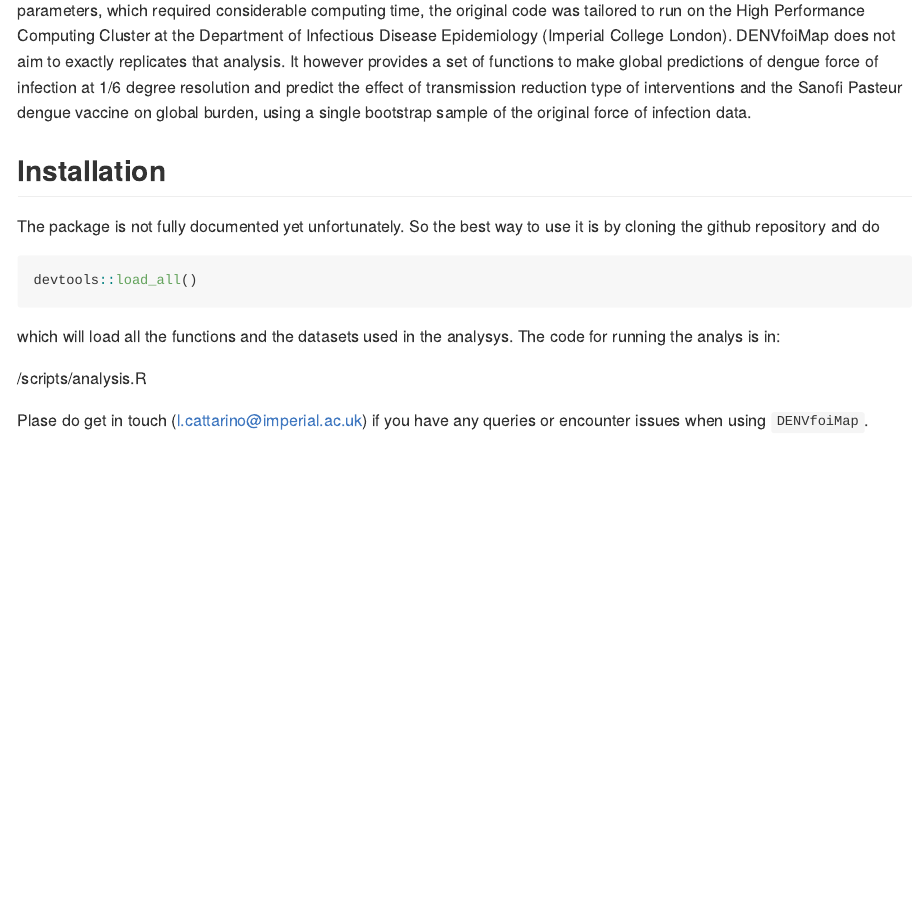
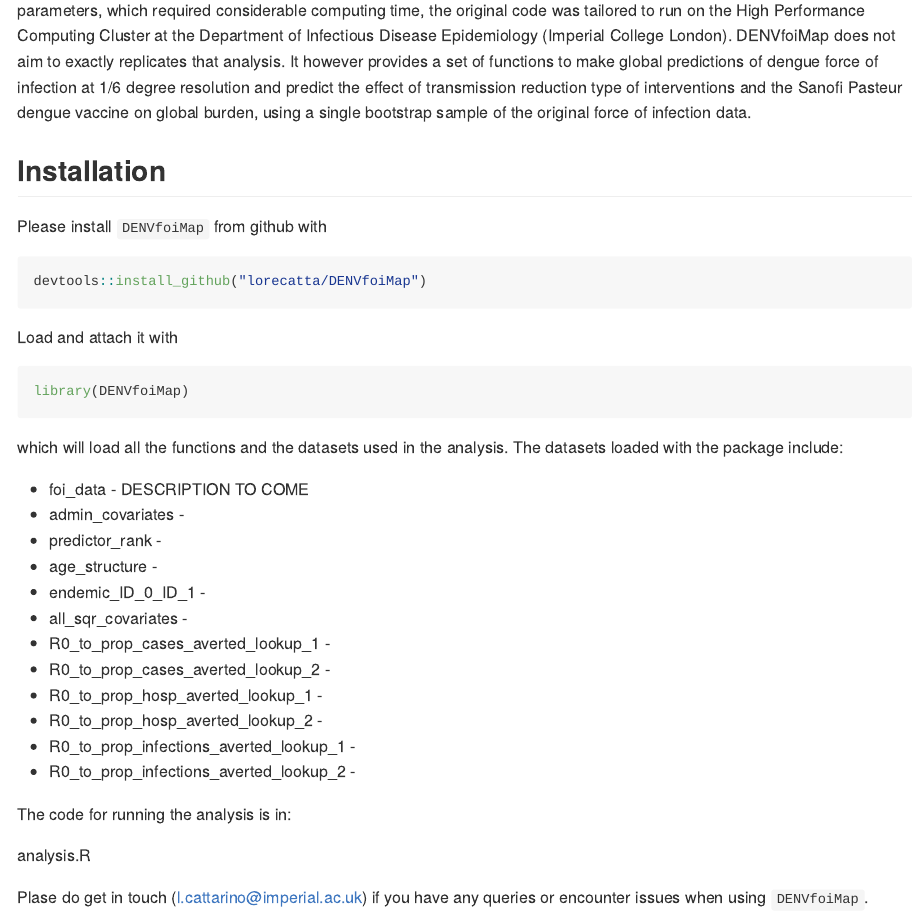
Before and after one commit to lorecatta/DENVfoiMap, an R Markdown document (README.Rmd): the page in a window 1100 px wide, from 220 px down. The pictures show the output file README.md that the author committed with the source, drawn offline in the style of GitHub.

Commit message:
update README

````diff
--- a/README.Rmd
+++ b/README.Rmd
@@ -36,17 +36,37 @@ of the original force of infection data.
 
 ## Installation
 
-
-The package is not fully documented yet unfortunately. So the best way to use it is by cloning the github repository and do
+Please install `DENVfoiMap` from github with
 
 ```{r include = TRUE, eval = FALSE}
-devtools::load_all()
+devtools::install_github("lorecatta/DENVfoiMap")
 ```
 
-which will load all the functions and the datasets used in the analysys.
-The code for running the analys is in:
+Load and attach it with
 
-/scripts/analysis.R
+```{r}
+library(DENVfoiMap)
+```
+
+which will load all the functions and the datasets used in the analysis.
+The datasets loaded with the package include:
+
+* foi_data - DESCRIPTION TO COME
+* admin_covariates -
+* predictor_rank -
+* age_structure -
+* endemic_ID_0_ID_1 -
+* all_sqr_covariates -
+* R0_to_prop_cases_averted_lookup_1 -
+* R0_to_prop_cases_averted_lookup_2 -
+* R0_to_prop_hosp_averted_lookup_1 -
+* R0_to_prop_hosp_averted_lookup_2 -
+* R0_to_prop_infections_averted_lookup_1 -
+* R0_to_prop_infections_averted_lookup_2 -
+
+The code for running the analysis is in:
+
+analysis.R
 
 Plase do get in touch (l.cattarino@imperial.ac.uk) if you have any queries or encounter issues when using
 `DENVfoiMap`.
````
Also changed, not shown: README.md.
